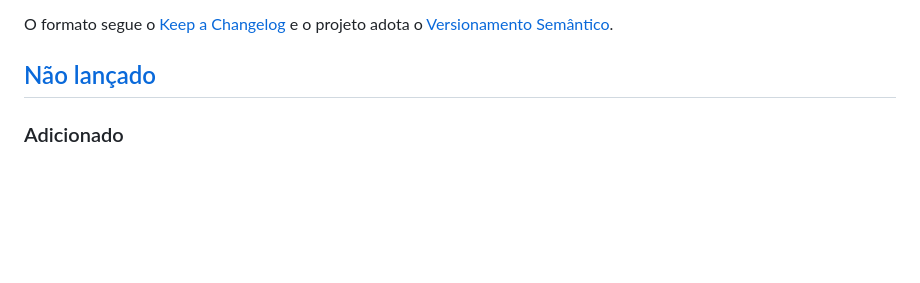
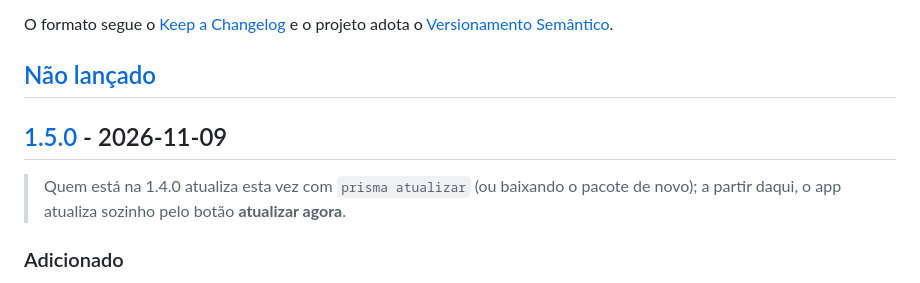
Before and after one commit to jpbarbosa44/Prisma, a Markdown page: CHANGELOG.md, the part around one of its changes. GitHub-like rendering; blank space fills up the shorter version.

```diff
--- a/CHANGELOG.md
+++ b/CHANGELOG.md
@@ -6,6 +6,10 @@ O formato segue o [Keep a Changelog](https://keepachangelog.com/pt-BR/1.1.0/)
 e o projeto adota o [Versionamento Semântico](https://semver.org/lang/pt-BR/).
 
 ## [Não lançado]
+
+## [1.5.0] - 2026-11-09
+
+> Quem está na 1.4.0 atualiza esta vez com `prisma atualizar` (ou baixando o pacote de novo); a partir daqui, o app atualiza sozinho pelo botão **atualizar agora**.
 
 ### Adicionado
 
```
Also changed, not shown: other parts of CHANGELOG.md (+2 -1 lines).
